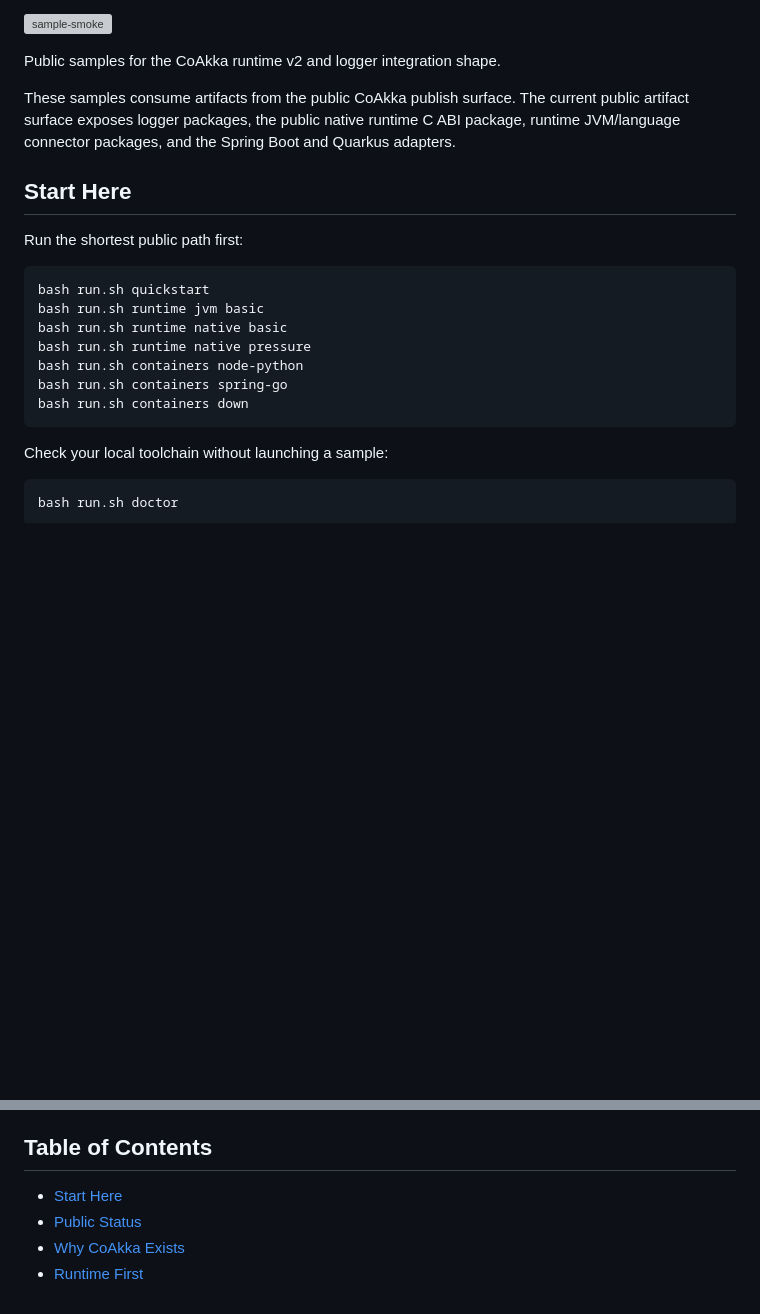
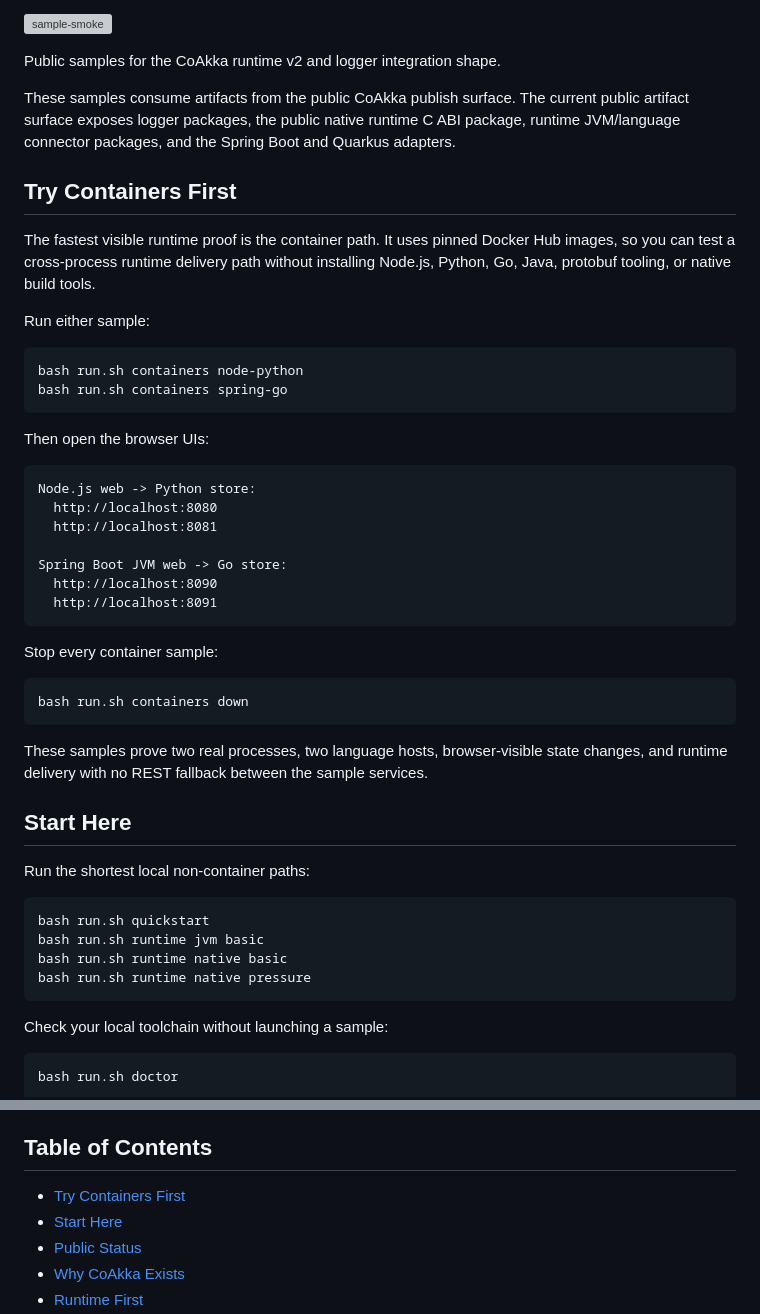
Before and after one commit to phuong-tran/coakka-samples, a Markdown page: README.md, 2 parts joined by grey strips. Rendered like a GitHub page; blank space fills up the shorter version; grey boxes are pictures that could not be loaded.

Commit message:
Highlight container samples in README

````diff
--- a/README.md
+++ b/README.md
@@ -9,18 +9,50 @@ current public artifact surface exposes logger packages, the public native
 runtime C ABI package, runtime JVM/language connector packages, and the Spring
 Boot and Quarkus adapters.
 
+## Try Containers First
+
+The fastest visible runtime proof is the container path. It uses pinned Docker
+Hub images, so you can test a cross-process runtime delivery path without
+installing Node.js, Python, Go, Java, protobuf tooling, or native build tools.
+
+Run either sample:
+
+```sh
+bash run.sh containers node-python
+bash run.sh containers spring-go
+```
+
+Then open the browser UIs:
+
+```text
+Node.js web -> Python store:
+  http://localhost:8080
+  http://localhost:8081
+
+Spring Boot JVM web -> Go store:
+  http://localhost:8090
+  http://localhost:8091
+```
+
+Stop every container sample:
+
+```sh
+bash run.sh containers down
+```
+
+These samples prove two real processes, two language hosts, browser-visible
+state changes, and runtime delivery with no REST fallback between the sample
+services.
+
 ## Start Here
 
-Run the shortest public path first:
+Run the shortest local non-container paths:
 
 ```sh
 bash run.sh quickstart
 bash run.sh runtime jvm basic
 bash run.sh runtime native basic
 bash run.sh runtime native pressure
-bash run.sh containers node-python
-bash run.sh containers spring-go
-bash run.sh containers down
 ```
 
 Check your local toolchain without launching a sample:
@@ -67,6 +99,7 @@ same native package generation unless a later release note declares otherwise.
 
 ## Table of Contents
 
+- [Try Containers First](#try-containers-first)
 - [Start Here](#start-here)
 - [Public Status](#public-status)
 - [Why CoAkka Exists](#why-coakka-exists)
````
